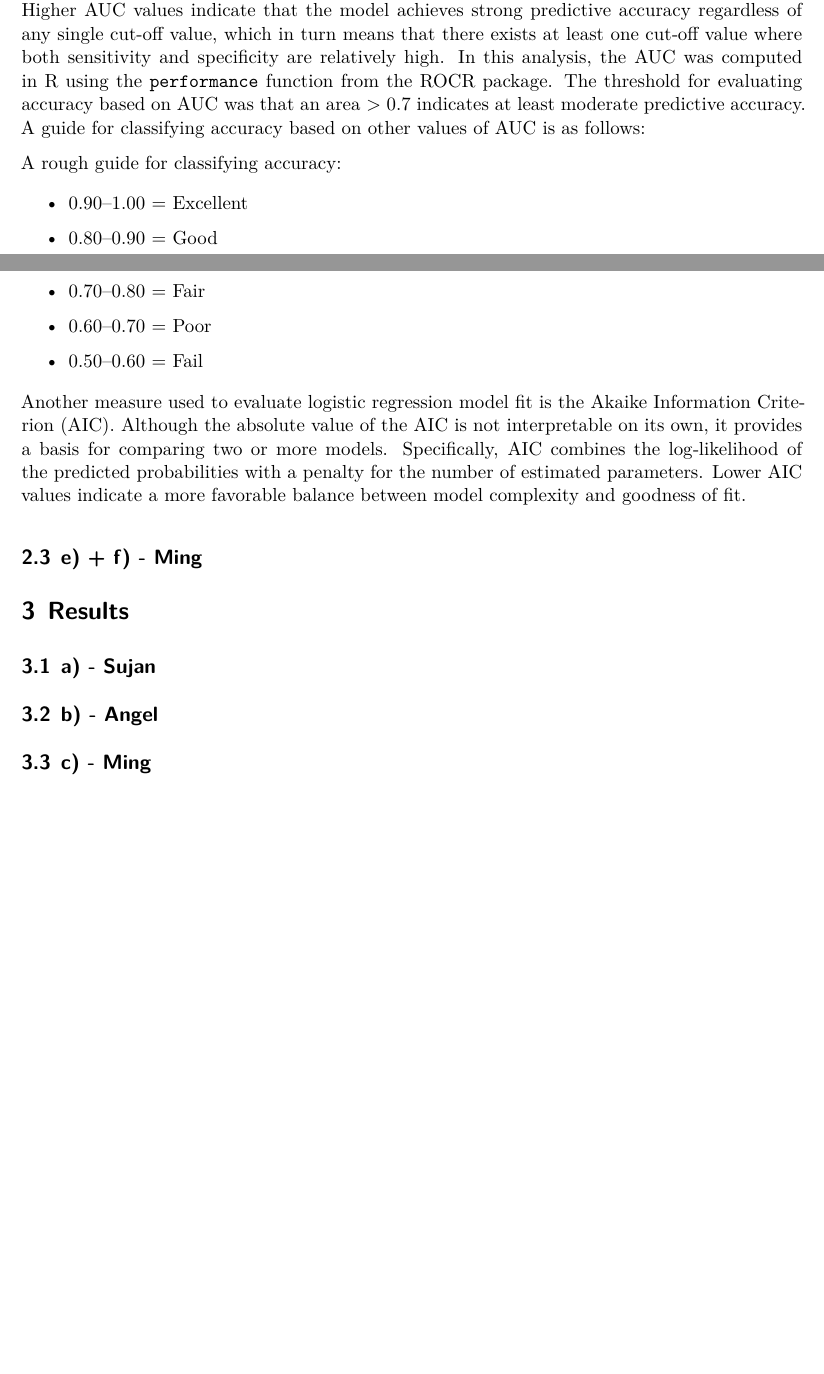
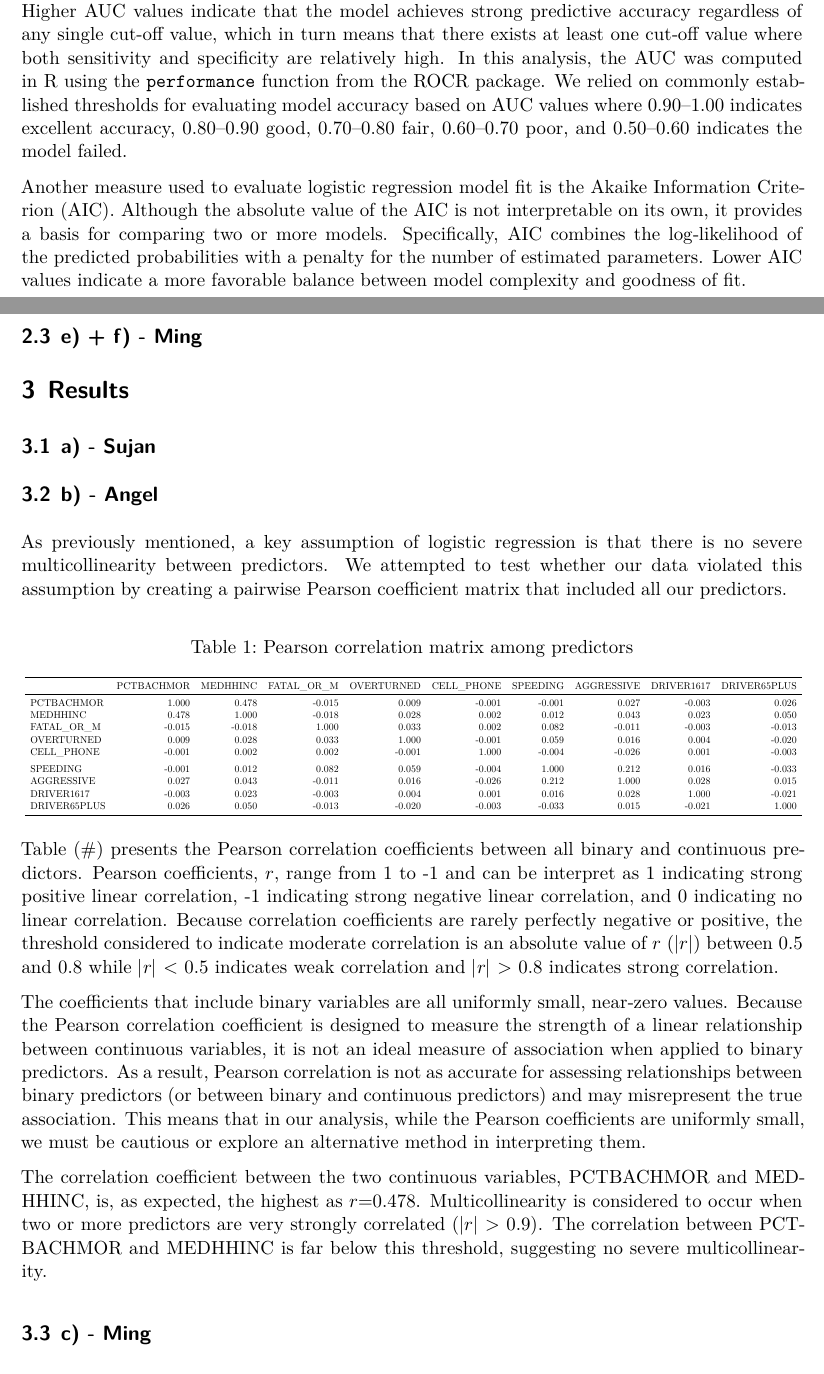
Before and after one commit to kakumanus/MUSA-5000, a Quarto document (HW 3/Homework3.qmd): two parts of pages 25 and 26 of 26, joined at a grey line, cut so that both start at the same text, the shorter picture padded with empty space. Rendered offline with R 4.5, knitr and Pandoc in place of Quarto, then LaTeX, with nearby package versions.

Commit message:
results complete

````diff
--- a/HW 3/Homework3.qmd
+++ b/HW 3/Homework3.qmd
@@ -298,19 +297,10 @@ J = Sensitivity + Specificity - 1
 $$
 This corresponds to the point on the ROC curve farthest above the diagonal line, or equivalently, the point closest to the top-left corner of the graph where sensitivity and specificity both equal 1. To identify the optimal cut‑off value, we implemented a function in R that is conceptually similar to the Youden Index as it attempts to find the point that minimizes the distance to this ideal point.
 
-In addition to identifying an optimal cut‑off, we can also calculate Area Under Curve (AUC) for our ROC curve as a measure of the model’s overall predictive accuracy. The AUC quantifies the model’s ability to discriminate between positive and negative outcomes across all possible cut‑offs. An AUC of 1 (area of the entire graph) indicates perfect classification or discrimination while a value of 0.5 (area under the 45 degree line) indicates no better than random guessing. Higher AUC values indicate that the model achieves strong predictive accuracy regardless of any single cut-off value, which in turn means that there exists at least one cut‑off value where both sensitivity and specificity are relatively high. In this analysis, the AUC was computed in R using the `performance` function from the ROCR package. The threshold for evaluating accuracy based on AUC was that an area > 0.7 indicates at least moderate predictive accuracy. A guide for classifying accuracy based on other values of AUC is as follows:
-
-\text{A rough guide for classifying accuracy:}
-
-\begin{itemize}
-  \item 0.90--1.00 = Excellent
-  \item 0.80--0.90 = Good
-  \item 0.70--0.80 = Fair
-  \item 0.60--0.70 = Poor
-  \item 0.50--0.60 = Fail
-\end{itemize}
+In addition to identifying an optimal cut‑off, we can also calculate Area Under Curve (AUC) for our ROC curve as a measure of the model’s overall predictive accuracy. The AUC quantifies the model’s ability to discriminate between positive and negative outcomes across all possible cut‑offs. An AUC of 1 (area of the entire graph) indicates perfect classification or discrimination while a value of 0.5 (area under the 45 degree line) indicates no better than random guessing. Higher AUC values indicate that the model achieves strong predictive accuracy regardless of any single cut-off value, which in turn means that there exists at least one cut‑off value where both sensitivity and specificity are relatively high. In this analysis, the AUC was computed in R using the `performance` function from the ROCR package. We relied on commonly established thresholds for evaluating model accuracy based on AUC values where 0.90–1.00 indicates excellent accuracy, 0.80–0.90 good, 0.70–0.80 fair, 0.60–0.70 poor, and 0.50–0.60 indicates the model failed.
 
 Another measure used to evaluate logistic regression model fit is the Akaike Information Criterion (AIC). Although the absolute value of the AIC is not interpretable on its own, it provides a basis for comparing two or more models. Specifically, AIC combines the log‑likelihood of the predicted probabilities with a penalty for the number of estimated parameters. Lower AIC values indicate a more favorable balance between model complexity and goodness of fit.
+
 
 ## e) + f) - Ming
 
@@ -318,3 +308,8 @@ Another measure used to evaluate logistic regression model fit is the Akaike Inf
 ## a) - Sujan
 ## b) - Angel
 
+As previously mentioned, a key assumption of logistic regression is that there is no severe multicollinearity between predictors. We attempted to test whether our data violated this assumption by creating a pairwise Pearson coefficient matrix that included all our predictors.
+
+```{r nicely formatted pearson coef table}
+#| echo: false
+#| warning: false
@@ -320,0 +320,2 @@ Another measure used to evaluate logistic regression model fit is the Akaike Inf
+predictors <- mydata[, c("PCTBACHMOR", "MEDHHINC", "FATAL_OR_M", "OVERTURNED",
+                         "CELL_PHONE", "SPEEDING", "AGGRESSIVE", "DRIVER1617", "DRIVER65PLUS")]
@@ -321,3 +329,15 @@ Another measure used to evaluate logistic regression model fit is the Akaike Inf
+      caption = "Pearson correlation matrix among predictors",
+      format="latex", booktabs=TRUE) %>%
+  kable_styling(latex_options= c("hold_position", "scale_down"))
+```
+
+Table (#) presents the Pearson correlation coefficients between all binary and continuous predictors. Pearson coefficients, $r$, range from 1 to -1 and can be interpret as 1 indicating strong positive linear correlation, -1 indicating strong negative linear correlation, and 0 indicating no linear correlation. Because correlation coefficients are rarely perfectly negative or positive, the threshold considered to indicate moderate correlation is an absolute value of $r$ ($|r|$) between 0.5 and 0.8  while $|r|$ < 0.5 indicates weak correlation and $|r|$ > 0.8 indicates strong correlation.
+
+The coefficients that include binary variables are all uniformly small, near‑zero values.
+Because the Pearson correlation coefficient is designed to measure the strength of a linear relationship between continuous variables, it is not an ideal measure of association when applied to binary predictors. As a result, Pearson correlation is not as accurate for assessing relationships between binary predictors (or between binary and continuous predictors) and may misrepresent the true association. This means that in our analysis, while the Pearson coefficients are uniformly small, we must be cautious or explore an alternative method in interpreting them.
+
+The correlation coefficient between the two continuous variables, PCTBACHMOR and MEDHHINC, is, as expected, the highest as $r$=0.478. Multicollinearity is considered to occur when two or more predictors are very strongly correlated ($|r|$ > 0.9). The correlation between PCTBACHMOR and MEDHHINC is far below this threshold, suggesting no severe multicollinearity.
+
 ## c) - Ming
 
 # Discussion
````
Also changed, not shown: HW 3/Homework3.pdf, HW 3/Homework3.qmd (16 more changed lines).
